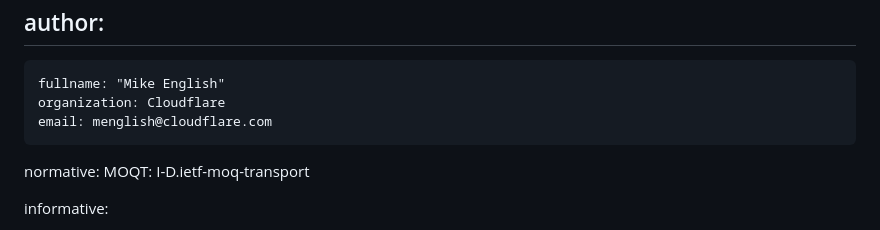
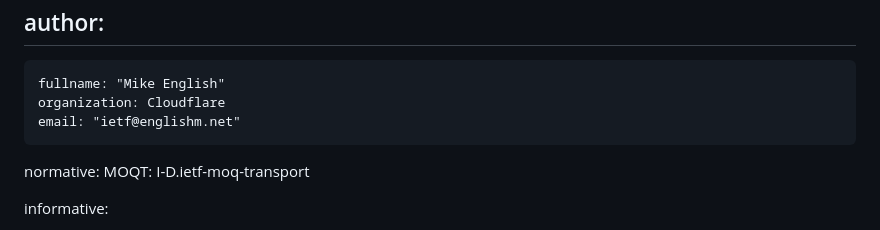
Before and after one commit to englishm/moq-cdn-provisioning, a Markdown page: draft-englishm-moq-cdn-provisioning.md, the part around the change. Drawn GitHub-style.

Commit message:
Use IETF contact email

```diff
--- a/draft-englishm-moq-cdn-provisioning.md
+++ b/draft-englishm-moq-cdn-provisioning.md
@@ -28,7 +28,7 @@ author:
  -
     fullname: "Mike English"
     organization: Cloudflare
-    email: menglish@cloudflare.com
+    email: "ietf@englishm.net"
 
 normative:
   MOQT: I-D.ietf-moq-transport
```
